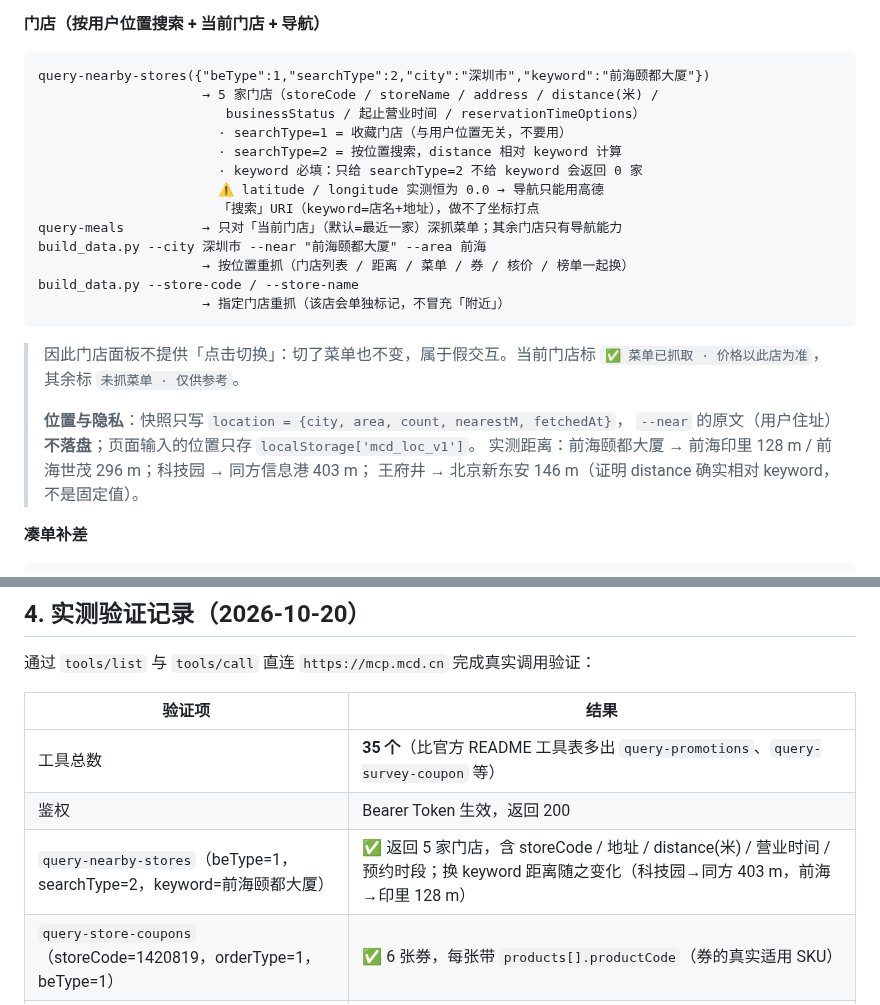
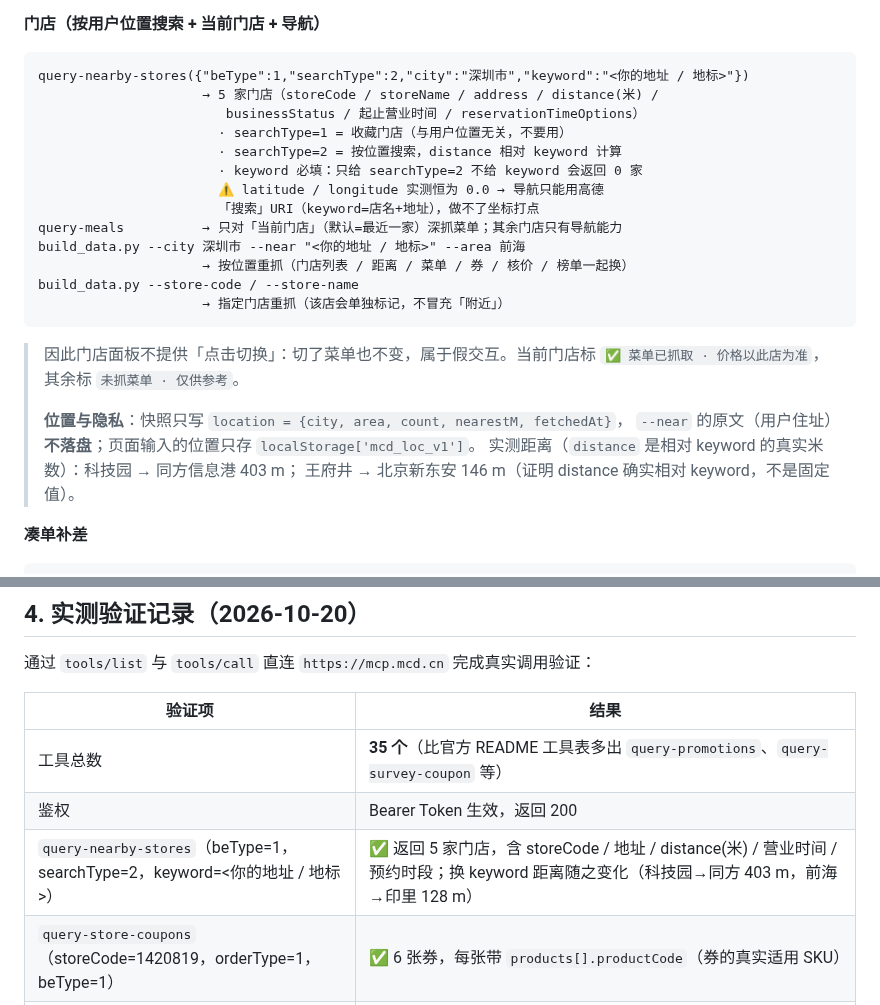
Before and after one commit to Huangxxuan/mcd-savings-skill, a Markdown page: MCP_INTEGRATION.md, 2 parts joined by grey strips. GitHub-like rendering.

Commit message:
security: 实测距离示例去掉真实楼宇名

````diff
--- a/MCP_INTEGRATION.md
+++ b/MCP_INTEGRATION.md
@@ -97,7 +97,7 @@ create-order               → orderType=2、beType=2，必须带 addressId 与
 
 **门店（按用户位置搜索 + 当前门店 + 导航）**
 ```
-query-nearby-stores({"beType":1,"searchType":2,"city":"深圳市","keyword":"前海颐都大厦"})
+query-nearby-stores({"beType":1,"searchType":2,"city":"深圳市","keyword":"<你的地址 / 地标>"})
                      → 5 家门店（storeCode / storeName / address / distance(米) /
                         businessStatus / 起止营业时间 / reservationTimeOptions）
                        · searchType=1 = 收藏门店（与用户位置无关，不要用）
@@ -106,7 +106,7 @@ query-nearby-stores({"beType":1,"searchType":2,"city":"深圳市","keyword":"前
                        ⚠️ latitude / longitude 实测恒为 0.0 → 导航只能用高德
                        「搜索」URI（keyword=店名+地址），做不了坐标打点
 query-meals          → 只对「当前门店」（默认=最近一家）深抓菜单；其余门店只有导航能力
-build_data.py --city 深圳市 --near "前海颐都大厦" --area 前海
+build_data.py --city 深圳市 --near "<你的地址 / 地标>" --area 前海
                      → 按位置重抓（门店列表 / 距离 / 菜单 / 券 / 核价 / 榜单一起换）
 build_data.py --store-code / --store-name
                      → 指定门店重抓（该店会单独标记，不冒充「附近」）
@@ -116,7 +116,7 @@ build_data.py --store-code / --store-name
 >
 > **位置与隐私**：快照只写 `location = {city, area, count, nearestM, fetchedAt}`，
 > `--near` 的原文（用户住址）**不落盘**；页面输入的位置只存 `localStorage['mcd_loc_v1']`。
-> 实测距离：前海颐都大厦 → 前海印里 128 m / 前海世茂 296 m；科技园 → 同方信息港 403 m；
+> 实测距离（`distance` 是相对 keyword 的真实米数）：科技园 → 同方信息港 403 m；
 > 王府井 → 北京新东安 146 m（证明 distance 确实相对 keyword，不是固定值）。
 
 **凑单补差**
@@ -222,7 +222,7 @@ query-meals（现价 currentPrice + 划线价 originalPrice + kcal/protein）
 |---|---|
 | 工具总数 | **35 个**（比官方 README 工具表多出 `query-promotions`、`query-survey-coupon` 等） |
 | 鉴权 | Bearer Token 生效，返回 200 |
-| `query-nearby-stores`（beType=1，searchType=2，keyword=前海颐都大厦） | ✅ 返回 5 家门店，含 storeCode / 地址 / distance(米) / 营业时间 / 预约时段；换 keyword 距离随之变化（科技园→同方 403 m，前海→印里 128 m） |
+| `query-nearby-stores`（beType=1，searchType=2，keyword=<你的地址 / 地标>） | ✅ 返回 5 家门店，含 storeCode / 地址 / distance(米) / 营业时间 / 预约时段；换 keyword 距离随之变化（科技园→同方 403 m，前海→印里 128 m） |
 | `query-store-coupons`（storeCode=1420819，orderType=1，beType=1） | ✅ 6 张券，每张带 `products[].productCode`（券的真实适用 SKU） |
 | `query-meals`（storeCode=1420762，beType=1，orderType=1） | ✅ 返回 15 个分类、108 条分类-餐品记录；同一餐品会出现在多个分类，按编码去重后为 **100 个餐品**（含分类、编码、现价/划线价、标签、图片、优惠类型） |
 | `query-store-coupons` | ✅ 返回 5 张可用券（领取后），含 couponId / couponCode / 有效期 / 适用商品编码 |
````
